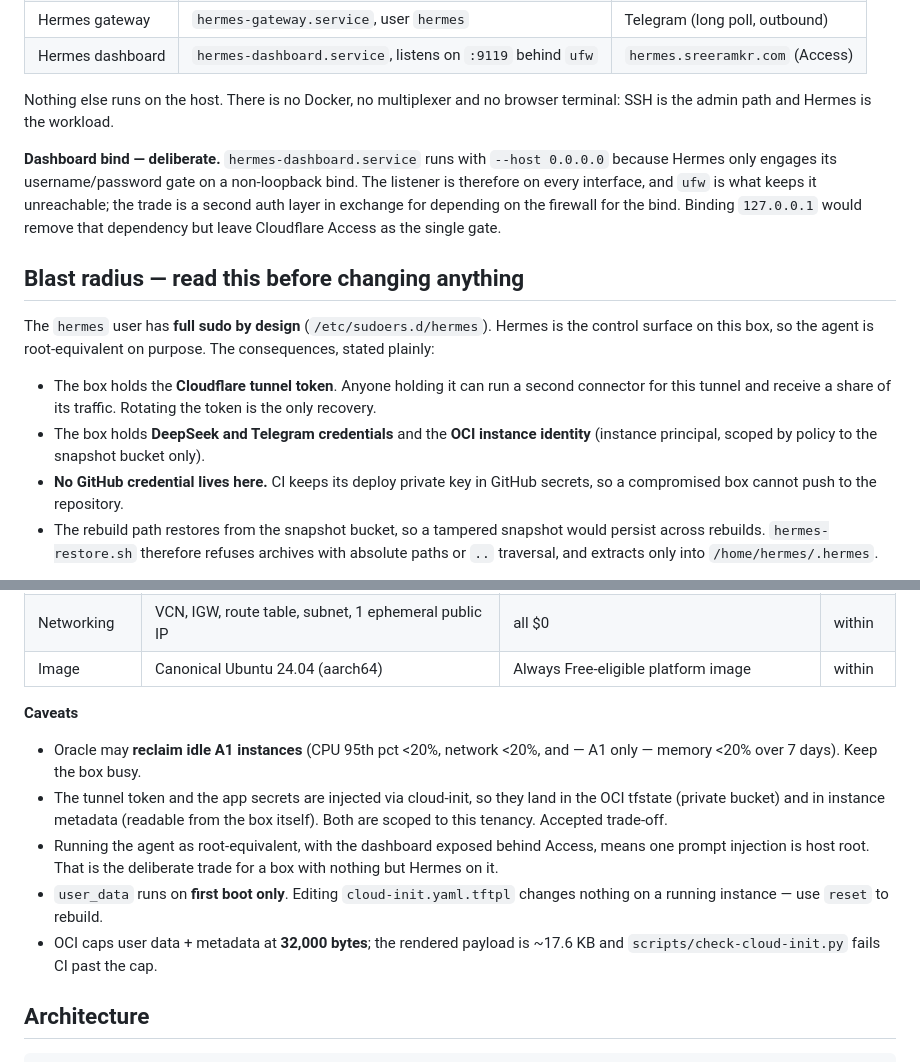
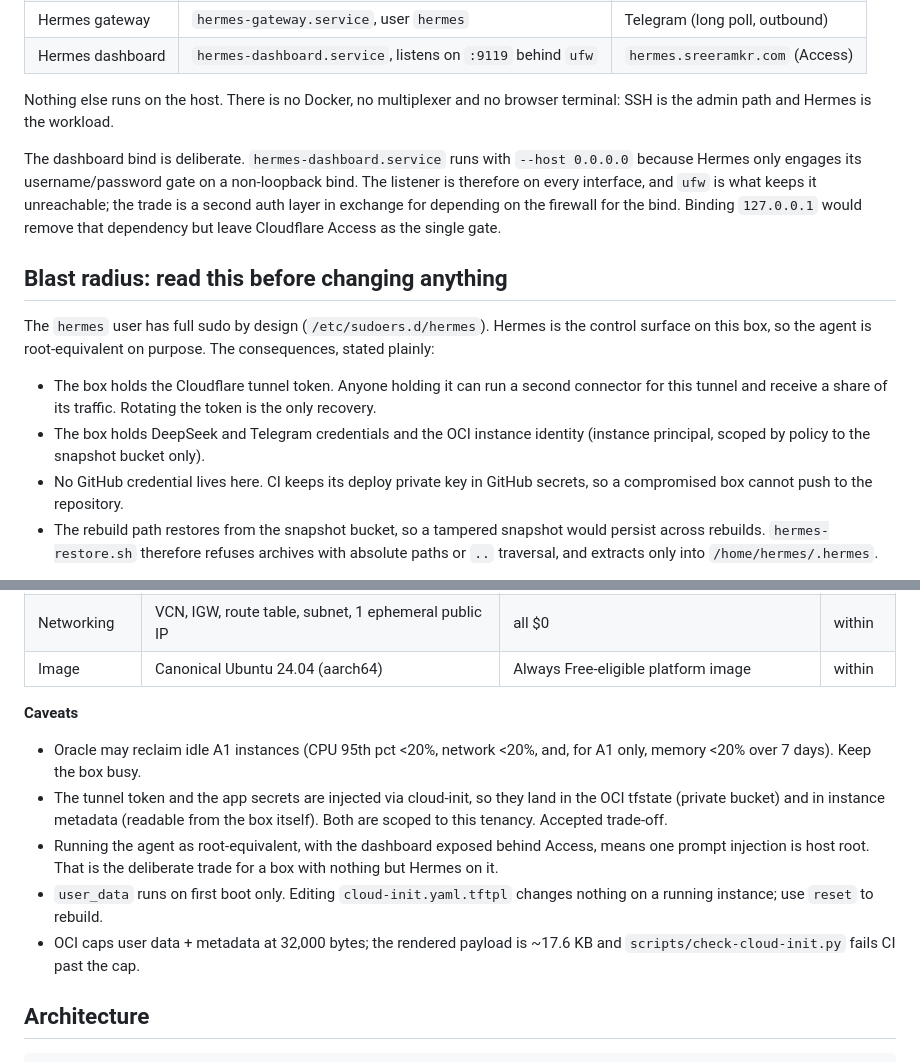
Before and after one commit to roguehunter7/Portfolio, a Markdown page: infra/oci/README.md, 2 parts joined by grey strips. Rendered like a GitHub page.

```diff
--- a/infra/oci/README.md
+++ b/infra/oci/README.md
@@ -30,25 +30,25 @@ because `ufw` drops inbound connections before they arrive (reason below).
 Nothing else runs on the host. There is no Docker, no multiplexer and no browser
 terminal: SSH is the admin path and Hermes is the workload.
 
-**Dashboard bind — deliberate.** `hermes-dashboard.service` runs with
+The dashboard bind is deliberate. `hermes-dashboard.service` runs with
 `--host 0.0.0.0` because Hermes only engages its username/password gate on a
 non-loopback bind. The listener is therefore on every interface, and `ufw` is
 what keeps it unreachable; the trade is a second auth layer in exchange for
 depending on the firewall for the bind. Binding `127.0.0.1` would remove that
 dependency but leave Cloudflare Access as the single gate.
 
-## Blast radius — read this before changing anything
+## Blast radius: read this before changing anything
 
-The `hermes` user has **full sudo by design** (`/etc/sudoers.d/hermes`). Hermes is
+The `hermes` user has full sudo by design (`/etc/sudoers.d/hermes`). Hermes is
 the control surface on this box, so the agent is root-equivalent on purpose. The
 consequences, stated plainly:
 
-* The box holds the **Cloudflare tunnel token**. Anyone holding it can run a
+* The box holds the Cloudflare tunnel token. Anyone holding it can run a
   second connector for this tunnel and receive a share of its traffic. Rotating
   the token is the only recovery.
-* The box holds **DeepSeek and Telegram credentials** and the **OCI instance
-  identity** (instance principal, scoped by policy to the snapshot bucket only).
-* **No GitHub credential lives here.** CI keeps its deploy private key in GitHub
+* The box holds DeepSeek and Telegram credentials and the OCI instance
+  identity (instance principal, scoped by policy to the snapshot bucket only).
+* No GitHub credential lives here. CI keeps its deploy private key in GitHub
   secrets, so a compromised box cannot push to the repository.
 * The rebuild path restores from the snapshot bucket, so a tampered snapshot
   would persist across rebuilds. `hermes-restore.sh` therefore refuses archives
@@ -70,17 +70,17 @@ token and the DeepSeek key, then rebuild with `reset`.
 
 **Caveats**
 
-* Oracle may **reclaim idle A1 instances** (CPU 95th pct <20%, network <20%, and —
-  A1 only — memory <20% over 7 days). Keep the box busy.
+* Oracle may reclaim idle A1 instances (CPU 95th pct <20%, network <20%, and,
+  for A1 only, memory <20% over 7 days). Keep the box busy.
 * The tunnel token and the app secrets are injected via cloud-init, so they land
   in the OCI tfstate (private bucket) and in instance metadata (readable from the
   box itself). Both are scoped to this tenancy. Accepted trade-off.
 * Running the agent as root-equivalent, with the dashboard exposed behind Access,
   means one prompt injection is host root. That is the deliberate trade for a box
   with nothing but Hermes on it.
-* `user_data` runs on **first boot only**. Editing `cloud-init.yaml.tftpl` changes
-  nothing on a running instance — use `reset` to rebuild.
-* OCI caps user data + metadata at **32,000 bytes**; the rendered payload is
+* `user_data` runs on first boot only. Editing `cloud-init.yaml.tftpl` changes
+  nothing on a running instance; use `reset` to rebuild.
+* OCI caps user data + metadata at 32,000 bytes; the rendered payload is
   ~17.6 KB and `scripts/check-cloud-init.py` fails CI past the cap.
 
 ## Architecture
```
Also changed, not shown: other parts of infra/oci/README.md (+19 -19 lines), AGENTS.md (+28 -28 lines), 1 other file.
